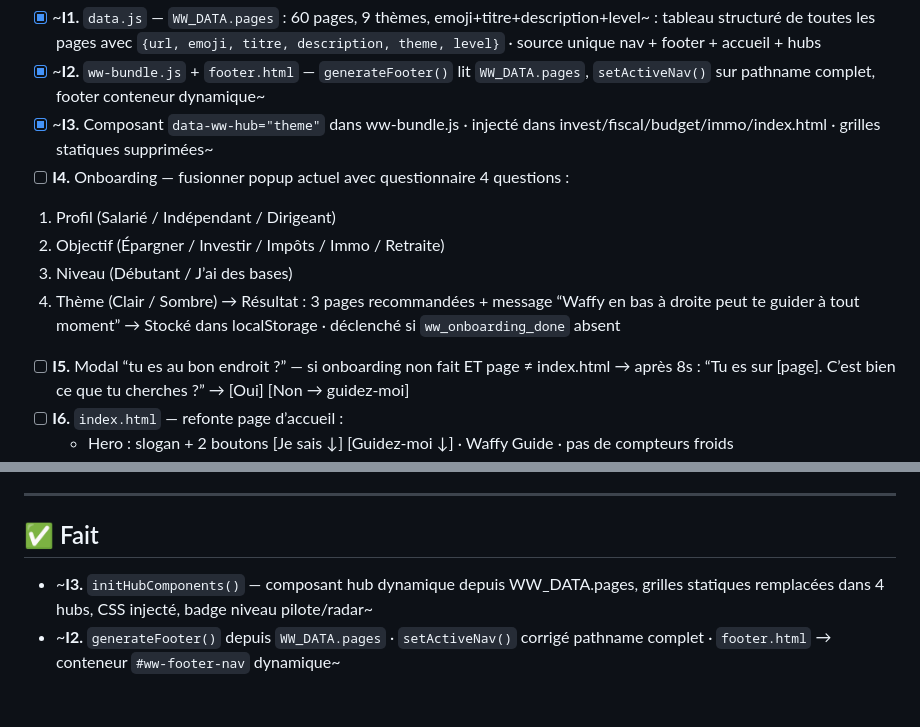
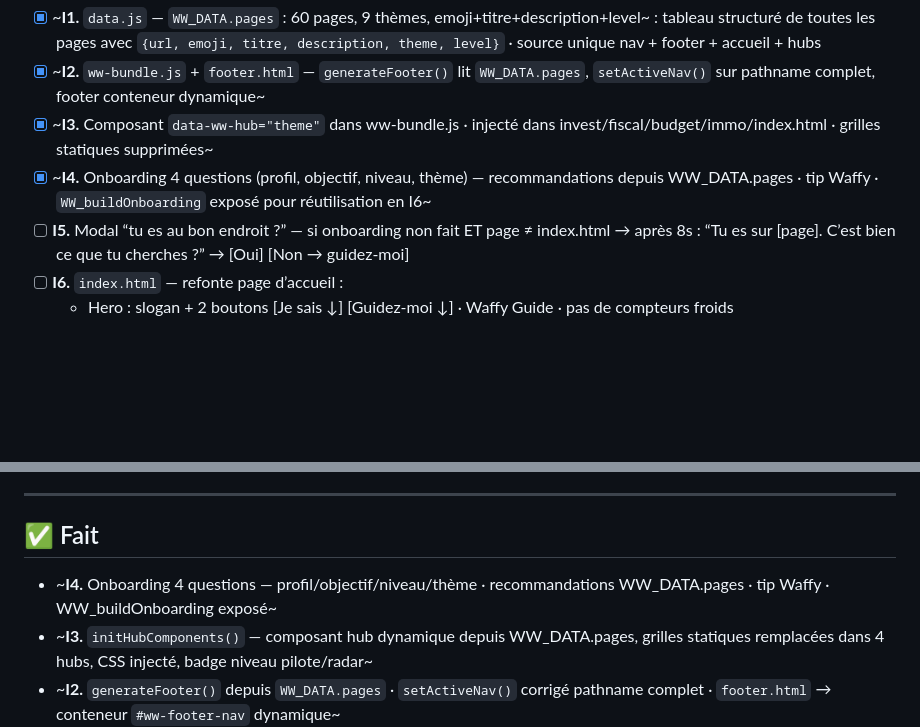
Before and after one commit to wealthwaffle/WealthWaffle.github.io, a Markdown page: ROADMAP.md, 2 parts joined by grey strips. GitHub-like rendering; blank space fills up the shorter version.

Commit message:
docs: I4 barré dans ROADMAP — onboarding déjà complet
I4 était déjà implémenté dans ww-bundle.js (4 questions, WW_DATA.pages, WW_buildOnboarding). ROADMAP mis à jour.

```diff
--- a/ROADMAP.md
+++ b/ROADMAP.md
@@ -83,13 +83,7 @@
 - [x] ~**I1.** `data.js` — `WW_DATA.pages` : 60 pages, 9 thèmes, emoji+titre+description+level~ : tableau structuré de toutes les pages avec `{url, emoji, titre, description, theme, level}` · source unique nav + footer + accueil + hubs
 - [x] ~**I2.** `ww-bundle.js` + `footer.html` — `generateFooter()` lit `WW_DATA.pages`, `setActiveNav()` sur pathname complet, footer conteneur dynamique~
 - [x] ~**I3.** Composant `data-ww-hub="theme"` dans ww-bundle.js · injecté dans invest/fiscal/budget/immo/index.html · grilles statiques supprimées~
-- [ ] **I4.** Onboarding — fusionner popup actuel avec questionnaire 4 questions :
-1. Profil (Salarié / Indépendant / Dirigeant)
-1. Objectif (Épargner / Investir / Impôts / Immo / Retraite)
-1. Niveau (Débutant / J’ai des bases)
-1. Thème (Clair / Sombre)
-   → Résultat : 3 pages recommandées + message “Waffy en bas à droite peut te guider à tout moment”
-   → Stocké dans localStorage · déclenché si `ww_onboarding_done` absent
+- [x] ~**I4.** Onboarding 4 questions (profil, objectif, niveau, thème) — recommandations depuis WW_DATA.pages · tip Waffy · `WW_buildOnboarding` exposé pour réutilisation en I6~
 - [ ] **I5.** Modal “tu es au bon endroit ?” — si onboarding non fait ET page ≠ index.html → après 8s : “Tu es sur [page]. C’est bien ce que tu cherches ?” → [Oui] [Non → guidez-moi]
 - [ ] **I6.** `index.html` — refonte page d’accueil :
   - Hero : slogan + 2 boutons [Je sais ↓] [Guidez-moi ↓] · Waffy Guide · pas de compteurs froids
@@ -283,6 +277,7 @@
 
 ## ✅ Fait
 
+- ~**I4.** Onboarding 4 questions — profil/objectif/niveau/thème · recommandations WW_DATA.pages · tip Waffy · WW_buildOnboarding exposé~
 - ~**I3.** `initHubComponents()` — composant hub dynamique depuis WW_DATA.pages, grilles statiques remplacées dans 4 hubs, CSS injecté, badge niveau pilote/radar~
 - ~**I2.** `generateFooter()` depuis `WW_DATA.pages` · `setActiveNav()` corrigé pathname complet · `footer.html` → conteneur `#ww-footer-nav` dynamique~
 - ~**I1.** `WW_DATA.pages` dans data.js — 60 pages, 9 thèmes (parcours/budget/invest/immo/fiscal/outils/contenu/programme/apropos), emoji+titre+description+level~
```
